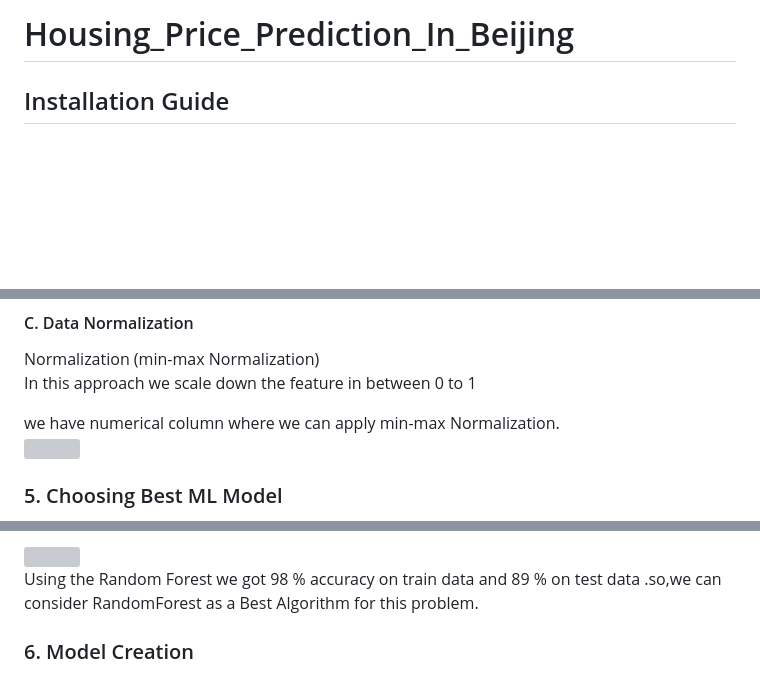
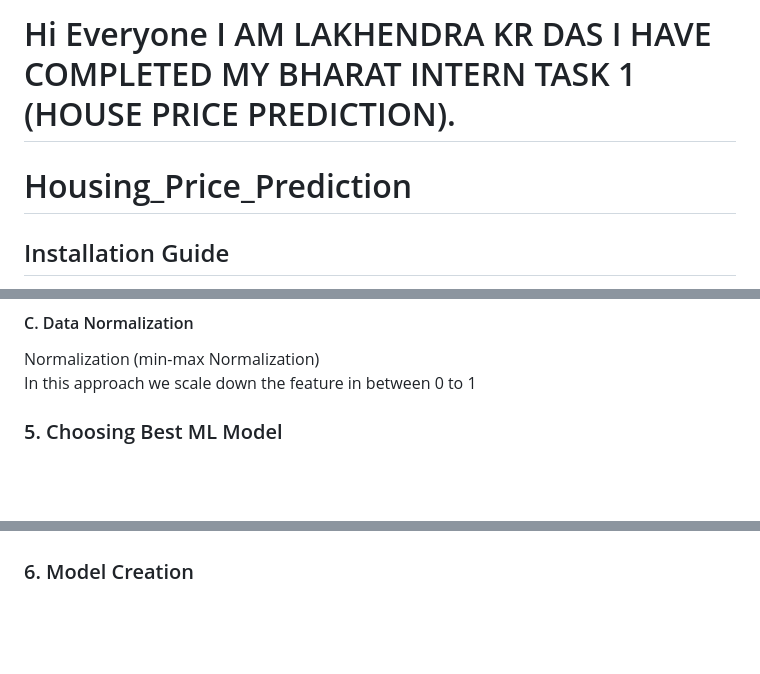
Before and after one commit to Lakhan1000/BHARAT-INTERN-House-Price-Prediction, a Markdown page: README.md, 3 parts joined by grey strips. Drawn GitHub-style; blank space fills up the shorter version; grey boxes are pictures that could not be loaded.

```diff
--- a/README.md
+++ b/README.md
@@ -1,4 +1,6 @@
-# Housing_Price_Prediction_In_Beijing
+# Hi Everyone I AM LAKHENDRA KR DAS I HAVE COMPLETED MY BHARAT INTERN TASK 1 (HOUSE PRICE PREDICTION).
+
+# Housing_Price_Prediction
 
 ## Installation Guide
 1. Clone or Fork the Project
@@ -173,8 +135,7 @@ k. Followers
 Normalization (min-max Normalization)<br>
 In this approach we scale down the feature in between 0 to 1
 
-we have numerical column where we can apply min-max Normalization.<br>
-![](https://github.com/bibek376/Housing_Price_Prediction/blob/master/Picture_For_README/13.png)
+
 
 ### 5. Choosing Best ML Model
 List of the model that we can use for our problem<br>
@@ -189,6 +148,4 @@ Using the linearRegression we got only 75 % accuracy.
 
-![](https://github.com/bibek376/Housing_Price_Prediction/blob/master/Picture_For_README/15.png)<br>
-Using the Random Forest we got 98 % accuracy on train data and 89 % on test data .so,we can consider RandomForest as a  Best Algorithm for this problem.
 
 
 ### 6. Model Creation
```
Also changed, not shown: other parts of README.md (+6 -57 lines).
